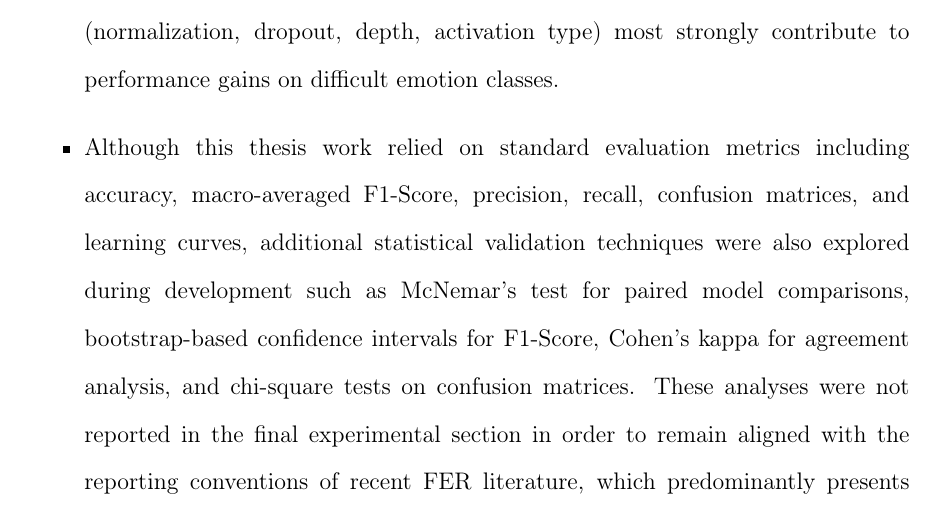
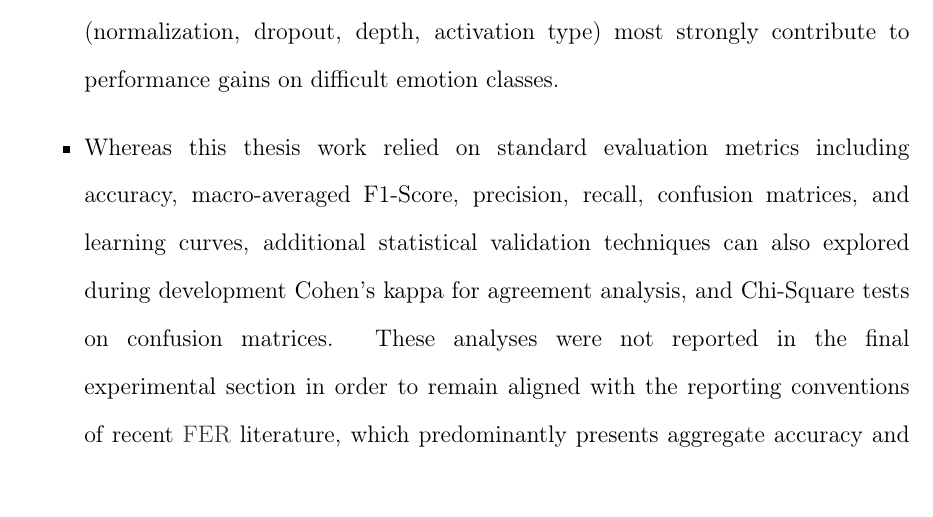
Before and after one commit to asvaaron/proposal_graduation_work_TEC, a LaTeX thesis (tex_thesis/thesis/thesis.tex, which reads tex_thesis/thesis/body/conclusions.tex): part of page 104 of 115, cut so that both start at the same text. Compiled offline with pdfLaTeX.

Commit message:
Changes in concusions
Apply changes for conclusions

```diff
--- a/tex_thesis/thesis/body/conclusions.tex
+++ b/tex_thesis/thesis/body/conclusions.tex
@@ -54,7 +54,7 @@ Although RAF-DB was selected as the primary dataset for the thesis work due to i
 
 \item  The enhanced head architecture explored in this work represents only one point in a broader design space. Future work could investigate deeper or multi‑branch heads, gated or adaptive activation functions (e.g., GLU‑based layers), residual MLP blocks, or attention‑augmented classification heads. Systematic ablation studies comparing these variants would help isolate which components (normalization, dropout, depth, activation type) most strongly contribute to performance gains on difficult emotion classes.
 
-\item Although this thesis work relied on standard evaluation metrics including accuracy, macro‑averaged F1‑Score, precision, recall, confusion matrices, and learning curves, additional statistical validation techniques were also explored during development such as McNemar’s test for paired model comparisons, bootstrap-based confidence intervals for F1‑Score, Cohen’s kappa for agreement analysis, and chi‑square tests on confusion matrices. These analyses were not reported in the final experimental section in order to remain aligned with the reporting conventions of recent FER literature, which predominantly presents aggregate accuracy and F1‑Score without formal hypothesis tests. However, the use of such methods provides richer information about the significance and reliability of observed differences. A valuable line of future work is to formalize and integrate these statistical tests into the evaluation pipeline, and to report them systematically across datasets and architectures, thereby encouraging more statistically rigorous benchmarking practices in FER.
+\item Whereas this thesis work relied on standard evaluation metrics including accuracy, macro‑averaged F1‑Score, precision, recall, confusion matrices, and learning curves, additional statistical validation techniques can also explored during development Cohen’s kappa for agreement analysis, and Chi‑Square tests on confusion matrices. These analyses were not reported in the final experimental section in order to remain aligned with the reporting conventions of recent \gls{FER} literature, which predominantly presents aggregate accuracy and F1‑Score without formal hypothesis tests. However, the use of such methods provides richer information about the significance and reliability of observed differences. A valuable line of future work is to formalize and integrate these statistical tests into the evaluation pipeline, and to report them systematically across datasets and architectures, thereby encouraging more statistically rigorous benchmarking practices in \gls{FER}.
 \end{itemize}.
 
 
```
Also changed, not shown: tex_thesis/thesis/body/conclusions.tex (2 more changed lines).
